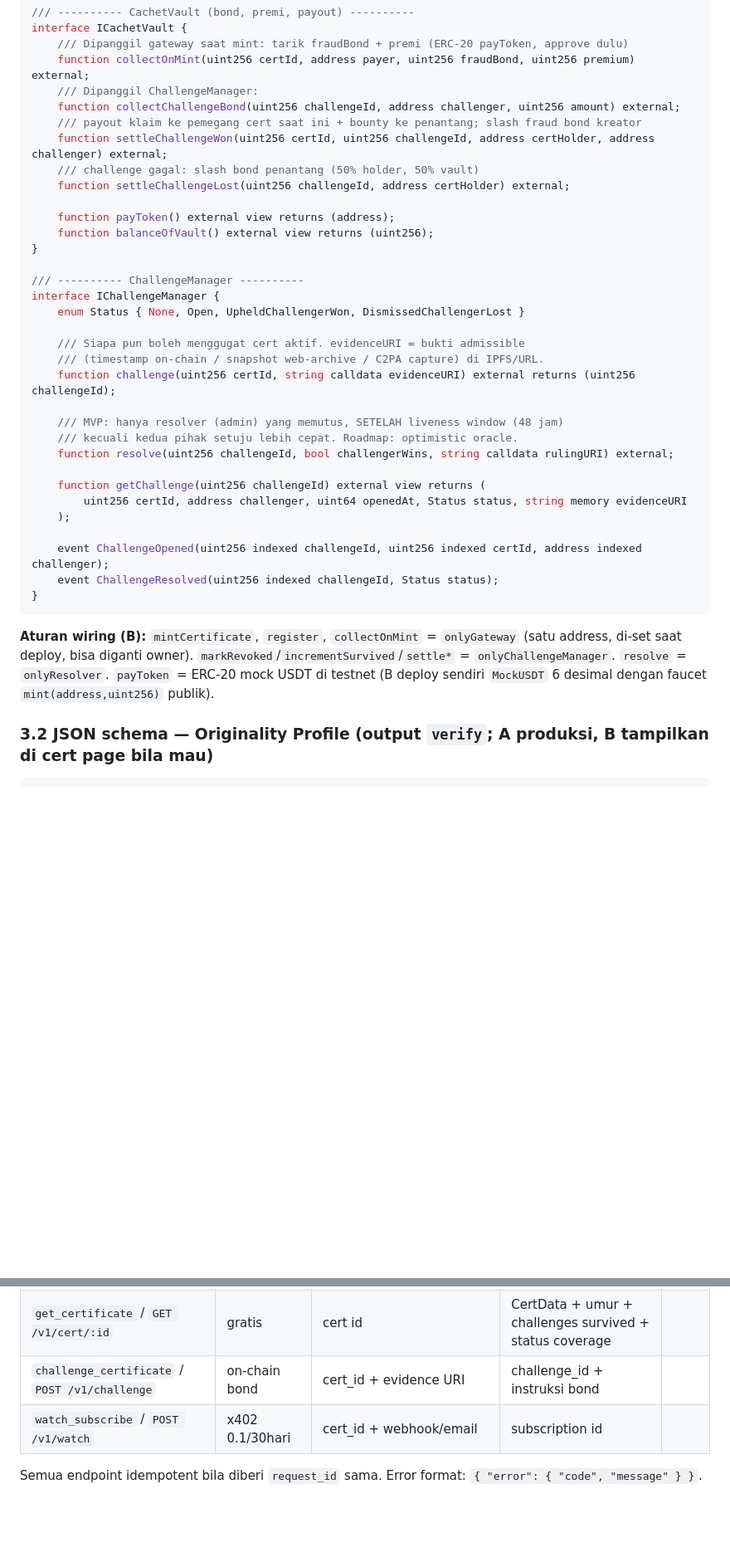
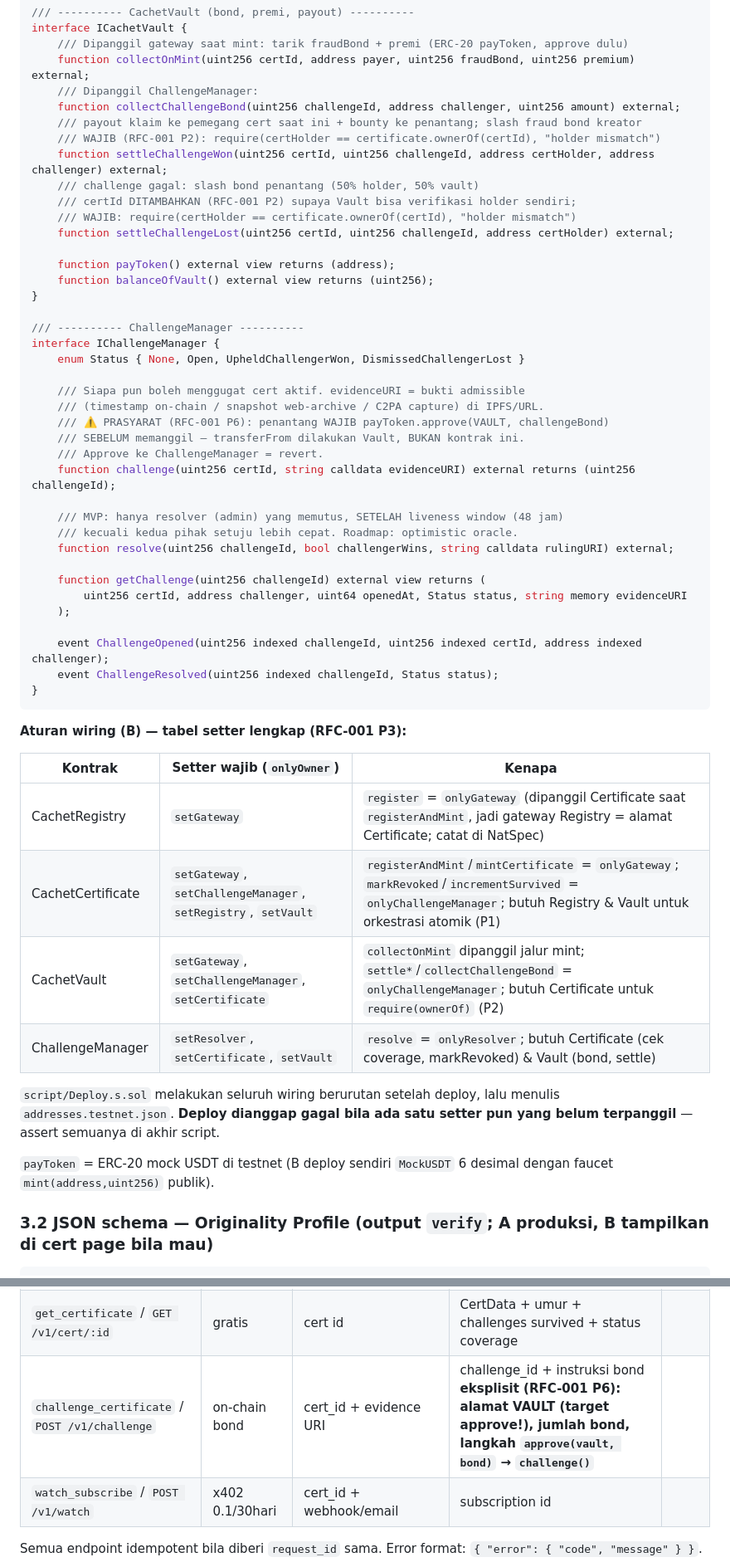
Before and after one commit to wngstnr-code/cachet, a Markdown page: docs/technical_implementation_plan.md, 2 parts joined by grey strips. Shown at 83% size. Rendered like a GitHub page; blank space fills up the shorter version.

````diff
--- a/docs/technical_implementation_plan.md
+++ b/docs/technical_implementation_plan.md
@@ -202,9 +242,12 @@ interface ICachetVault {
     /// Dipanggil ChallengeManager:
     function collectChallengeBond(uint256 challengeId, address challenger, uint256 amount) external;
     /// payout klaim ke pemegang cert saat ini + bounty ke penantang; slash fraud bond kreator
+    /// WAJIB (RFC-001 P2): require(certHolder == certificate.ownerOf(certId), "holder mismatch")
     function settleChallengeWon(uint256 certId, uint256 challengeId, address certHolder, address challenger) external;
     /// challenge gagal: slash bond penantang (50% holder, 50% vault)
-    function settleChallengeLost(uint256 challengeId, address certHolder) external;
+    /// certId DITAMBAHKAN (RFC-001 P2) supaya Vault bisa verifikasi holder sendiri;
+    /// WAJIB: require(certHolder == certificate.ownerOf(certId), "holder mismatch")
+    function settleChallengeLost(uint256 certId, uint256 challengeId, address certHolder) external;
 
     function payToken() external view returns (address);
     function balanceOfVault() external view returns (uint256);
@@ -216,6 +259,9 @@ interface IChallengeManager {
 
     /// Siapa pun boleh menggugat cert aktif. evidenceURI = bukti admissible
     /// (timestamp on-chain / snapshot web-archive / C2PA capture) di IPFS/URL.
+    /// ⚠️ PRASYARAT (RFC-001 P6): penantang WAJIB payToken.approve(VAULT, challengeBond)
+    /// SEBELUM memanggil — transferFrom dilakukan Vault, BUKAN kontrak ini.
+    /// Approve ke ChallengeManager = revert.
     function challenge(uint256 certId, string calldata evidenceURI) external returns (uint256 challengeId);
 
     /// MVP: hanya resolver (admin) yang memutus, SETELAH liveness window (48 jam)
@@ -231,7 +277,18 @@ interface IChallengeManager {
 }
 ```
 
-**Aturan wiring (B):** `mintCertificate`, `register`, `collectOnMint` = `onlyGateway` (satu address, di-set saat deploy, bisa diganti owner). `markRevoked`/`incrementSurvived`/`settle*` = `onlyChallengeManager`. `resolve` = `onlyResolver`. `payToken` = ERC-20 mock USDT di testnet (B deploy sendiri `MockUSDT` 6 desimal dengan faucet `mint(address,uint256)` publik).
+**Aturan wiring (B) — tabel setter lengkap (RFC-001 P3):**
+
+| Kontrak | Setter wajib (`onlyOwner`) | Kenapa |
+|---|---|---|
+| CachetRegistry | `setGateway` | `register` = `onlyGateway` (dipanggil Certificate saat `registerAndMint`, jadi gateway Registry = alamat Certificate; catat di NatSpec) |
+| CachetCertificate | `setGateway`, `setChallengeManager`, `setRegistry`, `setVault` | `registerAndMint`/`mintCertificate` = `onlyGateway`; `markRevoked`/`incrementSurvived` = `onlyChallengeManager`; butuh Registry & Vault untuk orkestrasi atomik (P1) |
+| CachetVault | `setGateway`, `setChallengeManager`, `setCertificate` | `collectOnMint` dipanggil jalur mint; `settle*`/`collectChallengeBond` = `onlyChallengeManager`; butuh Certificate untuk `require(ownerOf)` (P2) |
+| ChallengeManager | `setResolver`, `setCertificate`, `setVault` | `resolve` = `onlyResolver`; butuh Certificate (cek coverage, markRevoked) & Vault (bond, settle) |
+
+`script/Deploy.s.sol` melakukan seluruh wiring berurutan setelah deploy, lalu menulis `addresses.testnet.json`. **Deploy dianggap gagal bila ada satu setter pun yang belum terpanggil** — assert semuanya di akhir script.
+
+`payToken` = ERC-20 mock USDT di testnet (B deploy sendiri `MockUSDT` 6 desimal dengan faucet `mint(address,uint256)` publik).
 
 ### 3.2 JSON schema — Originality Profile (output `verify`; A produksi, B tampilkan di cert page bila mau)
 
@@ -277,7 +342,7 @@ interface IChallengeManager {
 | `commit_work` / `POST /v1/commit` | x402 0.01 | commit_hash (client-side dihitung; server sediakan helper rumus) | tx hash + timestamp |
 | `register_and_mint` / `POST /v1/mint` | x402 0.5 + premi | image + creator_address + declared_value + optional reveal(salt) | cert_id, tx hash, cert page URL, Originality Profile |
 | `get_certificate` / `GET /v1/cert/:id` | gratis | cert id | CertData + umur + challenges survived + status coverage |
-| `challenge_certificate` / `POST /v1/challenge` | on-chain bond | cert_id + evidence URI | challenge_id + instruksi bond |
+| `challenge_certificate` / `POST /v1/challenge` | on-chain bond | cert_id + evidence URI | challenge_id + instruksi bond **eksplisit (RFC-001 P6): alamat VAULT (target approve!), jumlah bond, langkah `approve(vault, bond)` → `challenge()`** |
 | `watch_subscribe` / `POST /v1/watch` | x402 0.1/30hari | cert_id + webhook/email | subscription id |
 
 Semua endpoint idempotent bila diberi `request_id` sama. Error format: `{ "error": { "code", "message" } }`.
````
Also changed, not shown: other parts of docs/technical_implementation_plan.md (+58 -10 lines), docs/rfc-001-interface-freeze-fixes.md (+11 -9 lines).
